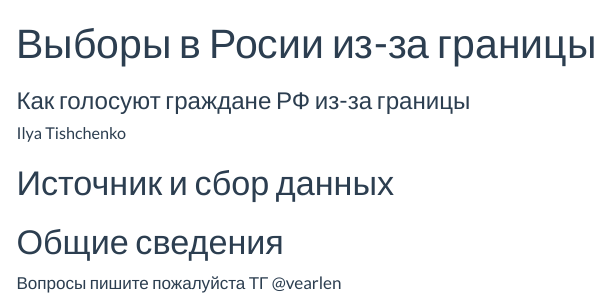
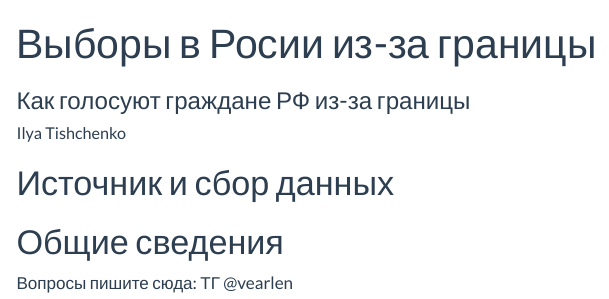
Before and after one commit to vearlen/RU_Elections_04-24, a Quarto document (index.qmd): the page in a window 1100 px wide, from its top. Rendered offline with R 4.5, knitr and Pandoc in place of Quarto, with nearby package versions; the code chunks are not run, so their results and figures are left out; menus at the side of the page are left out.

Commit message:
update site

````diff
--- a/index.qmd
+++ b/index.qmd
@@ -189,4 +189,4 @@ g1 <- RU04_20_PM %>%
 g1
 ```
 
-Вопросы пишите пожалуйста ТГ @vearlen
+Вопросы пишите сюда: ТГ @vearlen
````
Also changed, not shown: docs/search.json, 3 other files.
